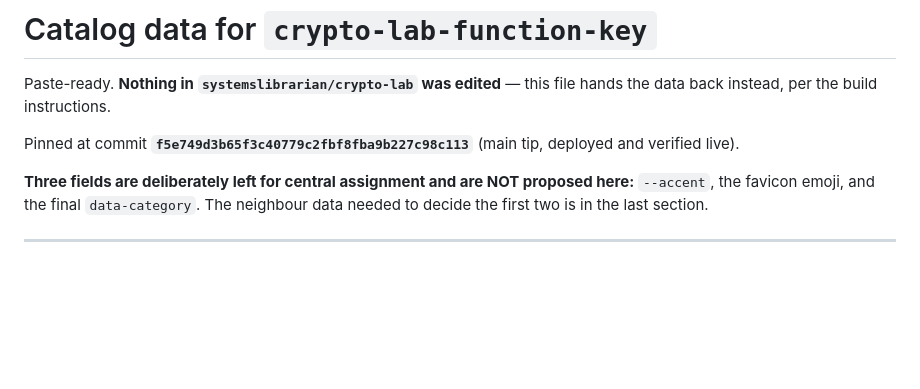
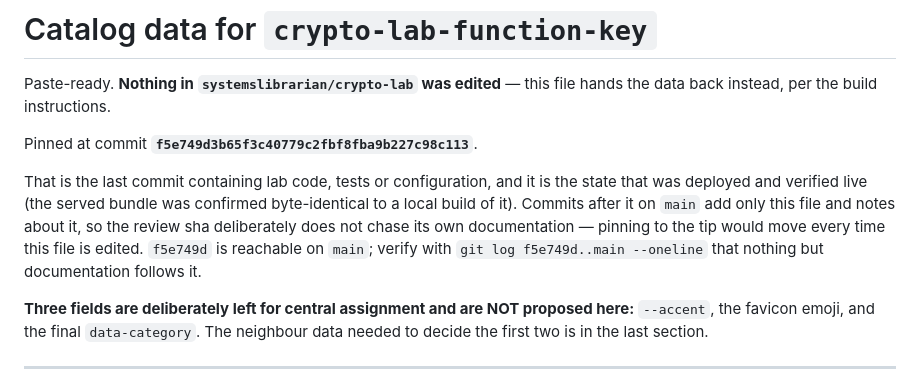
Before and after one commit to systemslibrarian/crypto-lab-function-key, a Markdown page: CATALOG-ENTRY.md, the part around the change. Drawn GitHub-style; blank space fills up the shorter version.

Commit message:
Explain the review-sha convention in CATALOG-ENTRY.md
The file pins f5e749d while main's tip is later, which looks like staleness and
is not. f5e749d is the last commit carrying lab code, tests or configuration
and is the state verified live; everything after it is this document and notes
about it. Pinning to the tip instead would move the sha every time the file is
edited, so the convention is stated rather than left to be guessed at.

Co-Authored-By: Claude Opus 5 <noreply@anthropic.com>

```diff
--- a/CATALOG-ENTRY.md
+++ b/CATALOG-ENTRY.md
@@ -3,8 +3,14 @@
 Paste-ready. **Nothing in `systemslibrarian/crypto-lab` was edited** — this file hands the data
 back instead, per the build instructions.
 
-Pinned at commit **`f5e749d3b65f3c40779c2fbf8fba9b227c98c113`** (main tip, deployed and verified
-live).
+Pinned at commit **`f5e749d3b65f3c40779c2fbf8fba9b227c98c113`**.
+
+That is the last commit containing lab code, tests or configuration, and it is the state that was
+deployed and verified live (the served bundle was confirmed byte-identical to a local build of it).
+Commits after it on `main` add only this file and notes about it, so the review sha deliberately
+does not chase its own documentation — pinning to the tip would move every time this file is
+edited. `f5e749d` is reachable on `main`; verify with `git log f5e749d..main --oneline` that
+nothing but documentation follows it.
 
 **Three fields are deliberately left for central assignment and are NOT proposed here:**
 `--accent`, the favicon emoji, and the final `data-category`. The neighbour data needed to decide
```
